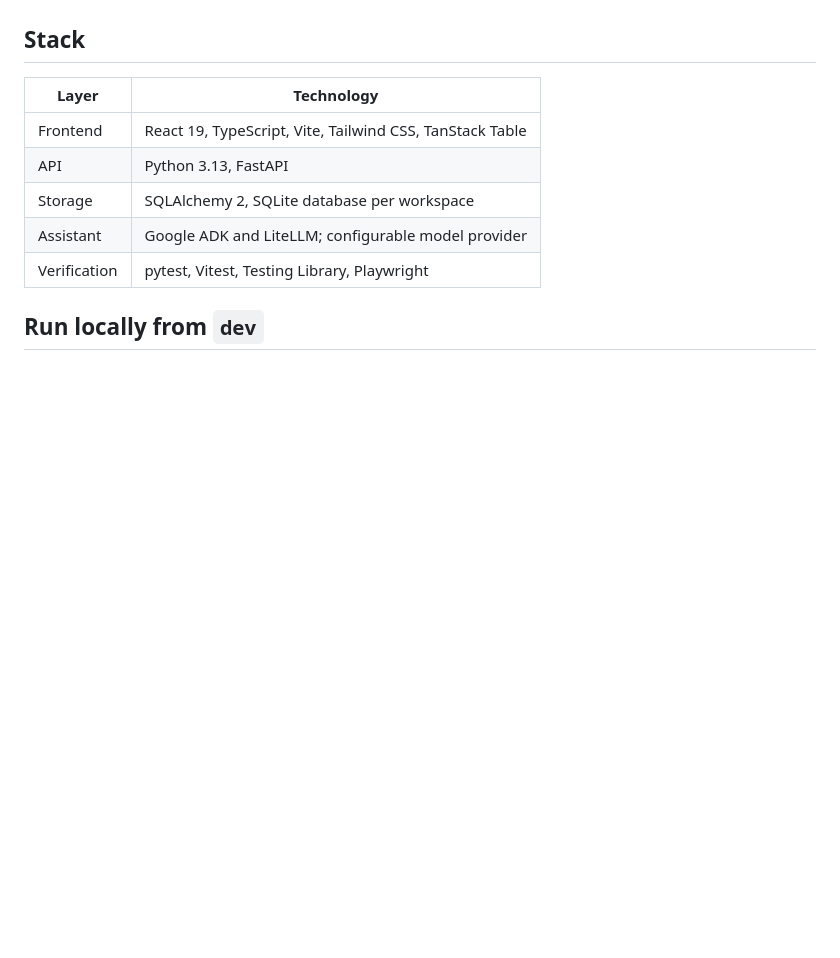
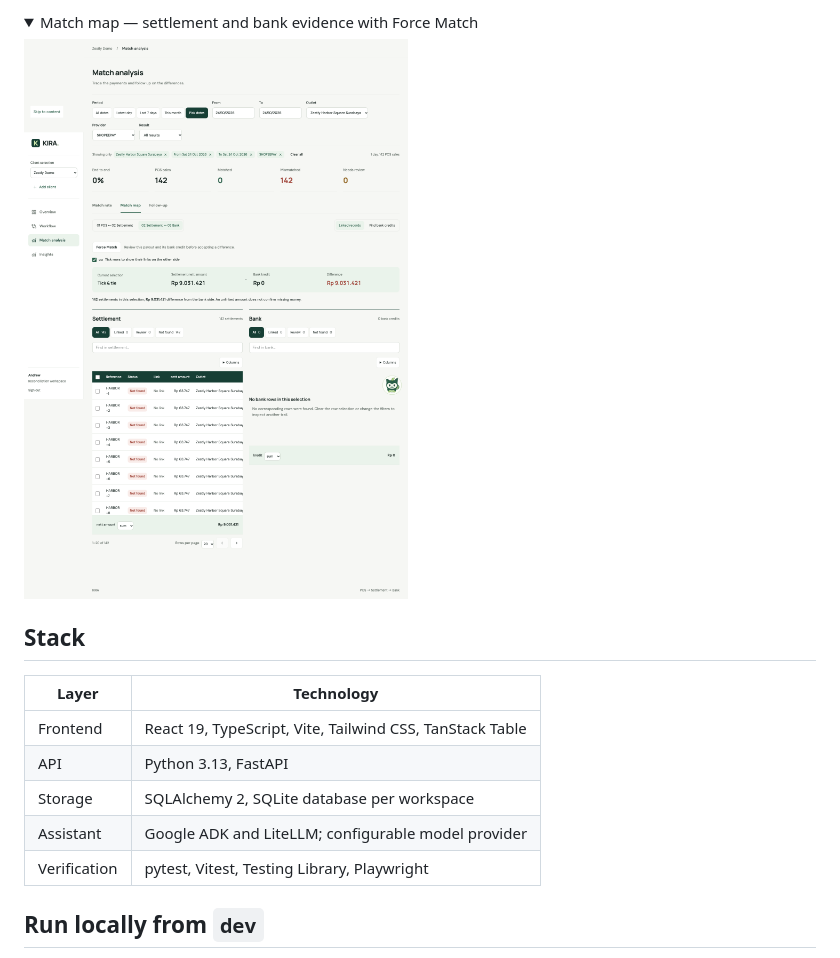
Before and after one commit to taufiqrmadhana/kira, a Markdown page: README.md, the part around one of its changes. Rendered like a GitHub page; pictures changed too: docs/screens/readme/match-map.png (added); folded sections open; blank space fills up the shorter version.

```diff
--- a/README.md
+++ b/README.md
@@ -18,3 +34,11 @@ POS sales → Provider settlements → Bank credits
+</details>
+
+<details>
+<summary>Match map — settlement and bank evidence with Force Match</summary>
+
+![KIRA Match map showing a red-rate drill-down, the Force Match action and settlement-to-bank comparison](docs/screens/readme/match-map.png)
+
+</details>
 
 ## Stack
 
```
Also changed, not shown: other parts of README.md (+16 -0 lines), docs/codex-log/rifat.md (+5 -0 lines), docs/screens/readme/match-rates.png (added), docs/screens/readme/overview.png (added).
